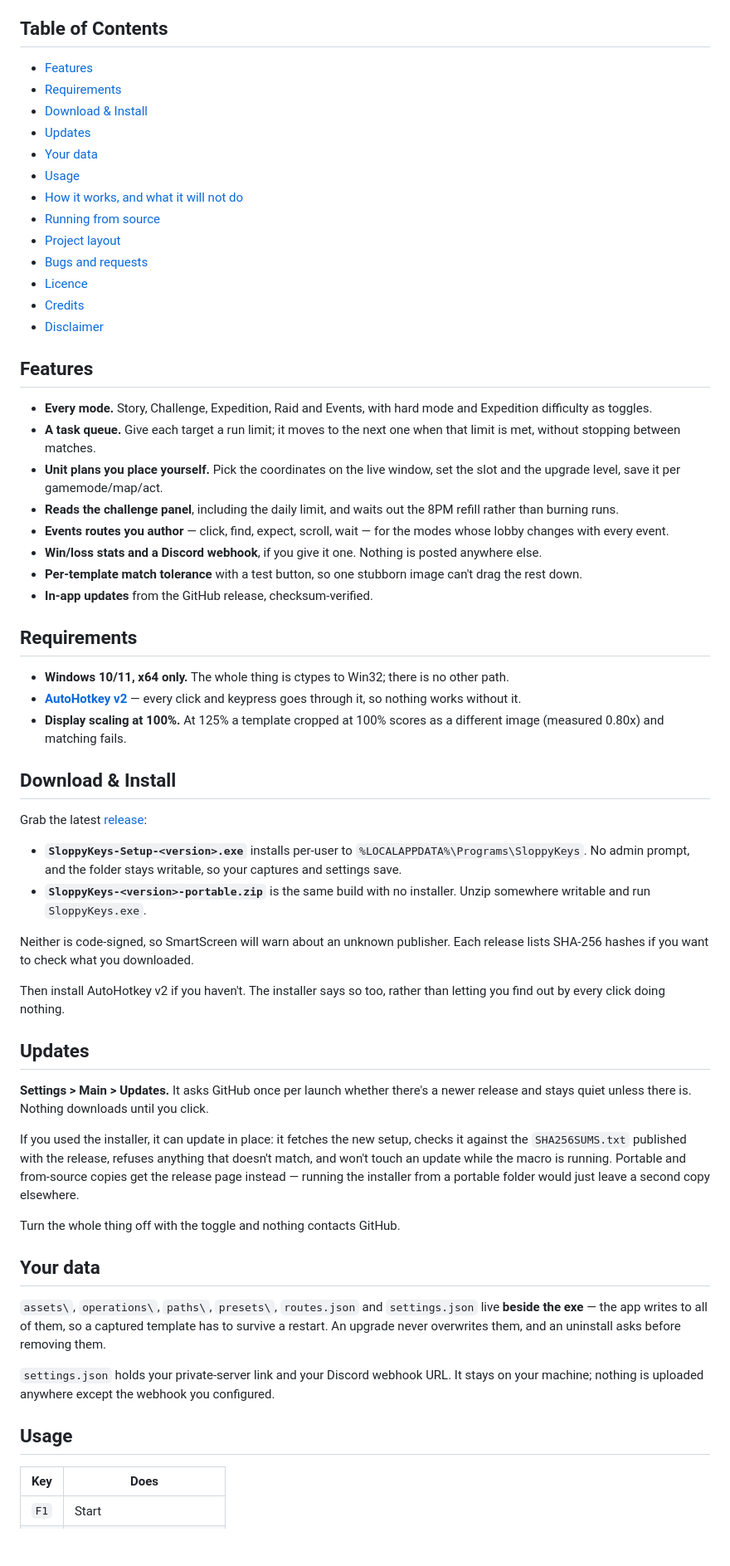
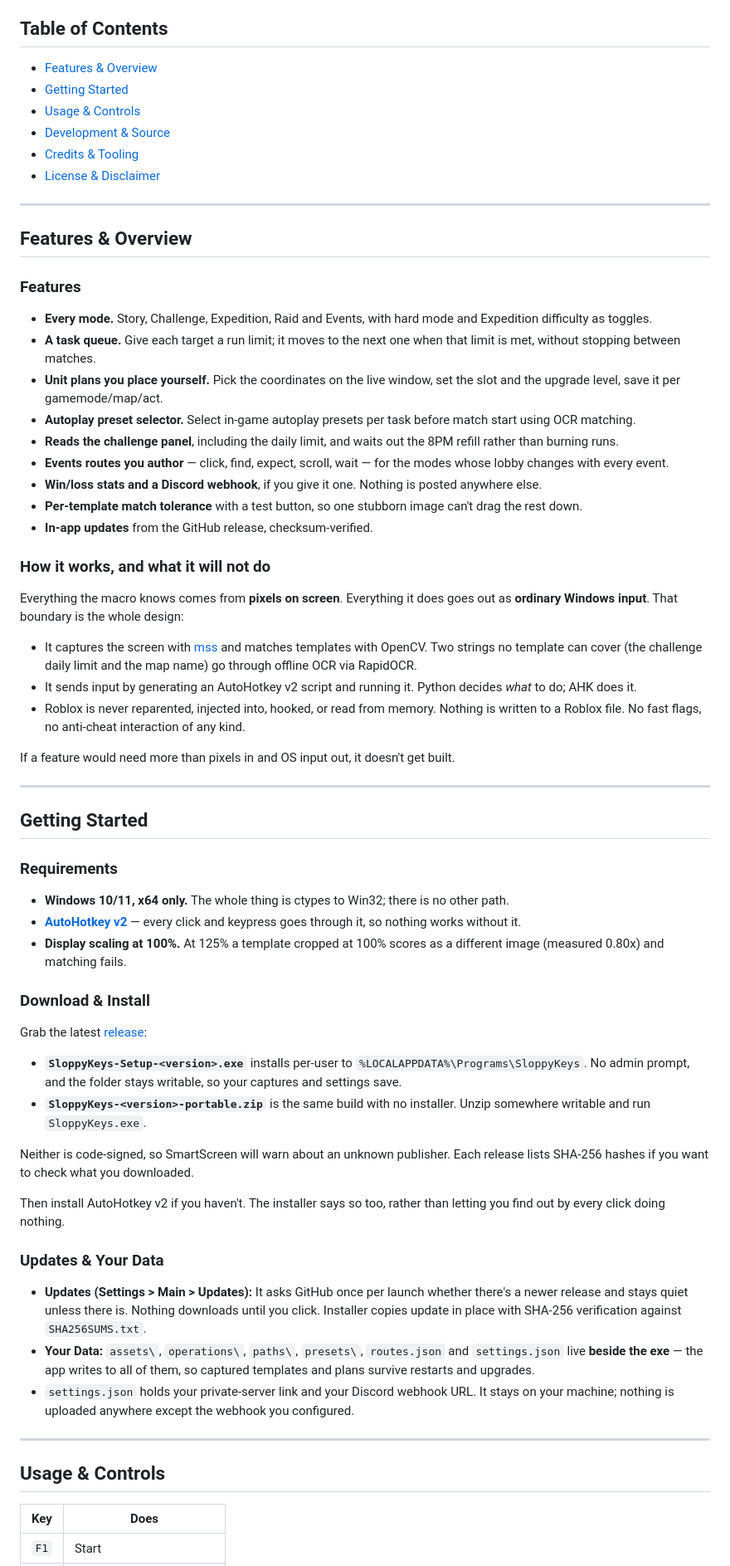
Before and after one commit to Davekb1976/SloppyKeys, a Markdown page: README.md, the part around one of its changes. Shown at 83% size. Rendered like a GitHub page; blank space fills up the shorter version.

```diff
--- a/README.md
+++ b/README.md
@@ -23,21 +23,18 @@ Queue up Story, Challenge, Expedition, Raid and Events runs, place your units, a
 
 ## Table of Contents
 
-- [Features](#features)
-- [Requirements](#requirements)
-- [Download & Install](#download--install)
-- [Updates](#updates)
-- [Your data](#your-data)
-- [Usage](#usage)
-- [How it works, and what it will not do](#how-it-works-and-what-it-will-not-do)
-- [Running from source](#running-from-source)
-- [Project layout](#project-layout)
-- [Bugs and requests](#bugs-and-requests)
-- [Licence](#licence)
-- [Credits](#credits)
-- [Disclaimer](#disclaimer)
+- [Features & Overview](#features--overview)
+- [Getting Started](#getting-started)
+- [Usage & Controls](#usage--controls)
+- [Development & Source](#development--source)
+- [Credits & Tooling](#credits--tooling)
+- [License & Disclaimer](#license--disclaimer)
 
-## Features
+---
+
+## Features & Overview
+
+### Features
 
 - **Every mode.** Story, Challenge, Expedition, Raid and Events, with hard mode and
   Expedition difficulty as toggles.
@@ -45,6 +42,8 @@ Queue up Story, Challenge, Expedition, Raid and Events runs, place your units, a
   is met, without stopping between matches.
 - **Unit plans you place yourself.** Pick the coordinates on the live window, set the slot
   and the upgrade level, save it per gamemode/map/act.
+- **Autoplay preset selector.** Select in-game autoplay presets per task before match start
+  using OCR matching.
 - **Reads the challenge panel**, including the daily limit, and waits out the 8PM refill
   rather than burning runs.
 - **Events routes you author** — click, find, expect, scroll, wait — for the modes whose
@@ -55,7 +54,26 @@ Queue up Story, Challenge, Expedition, Raid and Events runs, place your units, a
   rest down.
 - **In-app updates** from the GitHub release, checksum-verified.
 
-## Requirements
+### How it works, and what it will not do
+
+Everything the macro knows comes from **pixels on screen**. Everything it does goes out as
+**ordinary Windows input**. That boundary is the whole design:
+
+- It captures the screen with [mss](https://github.com/BoboTiG/python-mss) and matches
+  templates with OpenCV. Two strings no template can cover (the challenge daily limit and
+  the map name) go through offline OCR via RapidOCR.
+- It sends input by generating an AutoHotkey v2 script and running it. Python decides
+  *what* to do; AHK does it.
+- Roblox is never reparented, injected into, hooked, or read from memory. Nothing is
+  written to a Roblox file. No fast flags, no anti-cheat interaction of any kind.
+
+If a feature would need more than pixels in and OS input out, it doesn't get built.
+
+---
+
+## Getting Started
+
+### Requirements
 
 - **Windows 10/11, x64 only.** The whole thing is ctypes to Win32; there is no other path.
 - **[AutoHotkey v2](https://www.autohotkey.com/)** — every click and keypress goes through
@@ -63,7 +81,7 @@ Queue up Story, Challenge, Expedition, Raid and Events runs, place your units, a
 - **Display scaling at 100%.** At 125% a template cropped at 100% scores as a different
   image (measured 0.80x) and matching fails.
 
-## Download & Install
+### Download & Install
 
 Grab the latest [release](../../releases):
 
@@ -79,30 +97,20 @@ lists SHA-256 hashes if you want to check what you downloaded.
 Then install AutoHotkey v2 if you haven't. The installer says so too, rather than letting
 you find out by every click doing nothing.
 
-## Updates
+### Updates & Your Data
 
-**Settings > Main > Updates.** It asks GitHub once per launch whether there's a newer
-release and stays quiet unless there is. Nothing downloads until you click.
+- **Updates (Settings > Main > Updates):** It asks GitHub once per launch whether there's a newer
+  release and stays quiet unless there is. Nothing downloads until you click. Installer copies
+  update in place with SHA-256 verification against `SHA256SUMS.txt`.
+- **Your Data:** `assets\`, `operations\`, `paths\`, `presets\`, `routes.json` and `settings.json` live
+  **beside the exe** — the app writes to all of them, so captured templates and plans survive
+  restarts and upgrades.
+- `settings.json` holds your private-server link and your Discord webhook URL. It stays on
+  your machine; nothing is uploaded anywhere except the webhook you configured.
 
-If you used the installer, it can update in place: it fetches the new setup, checks it
-against the `SHA256SUMS.txt` published with the release, refuses anything that doesn't
-match, and won't touch an update while the macro is running. Portable and from-source
-copies get the release page instead — running the installer from a portable folder would
-just leave a second copy elsewhere.
+---
 
-Turn the whole thing off with the toggle and nothing contacts GitHub.
-
-## Your data
-
-`assets\`, `operations\`, `paths\`, `presets\`, `routes.json` and `settings.json` live
-**beside the exe** — the app
-writes to all of them, so a captured template has to survive a restart. An upgrade never
-overwrites them, and an uninstall asks before removing them.
-
-`settings.json` holds your private-server link and your Discord webhook URL. It stays on
-your machine; nothing is uploaded anywhere except the webhook you configured.
-
-## Usage
+## Usage & Controls
 
 | Key | Does |
 |---|---|
```
Also changed, not shown: other parts of README.md (+39 -47 lines).
